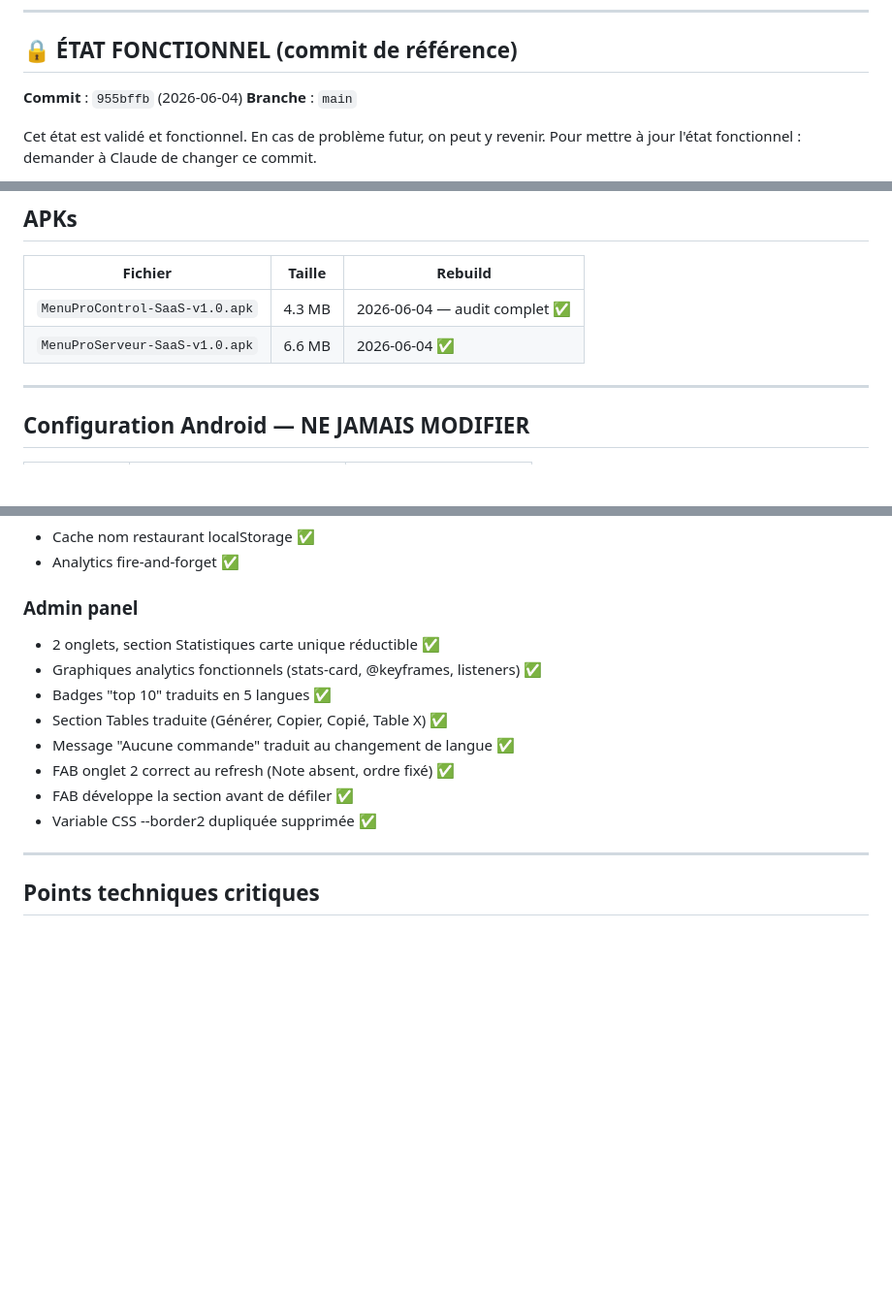
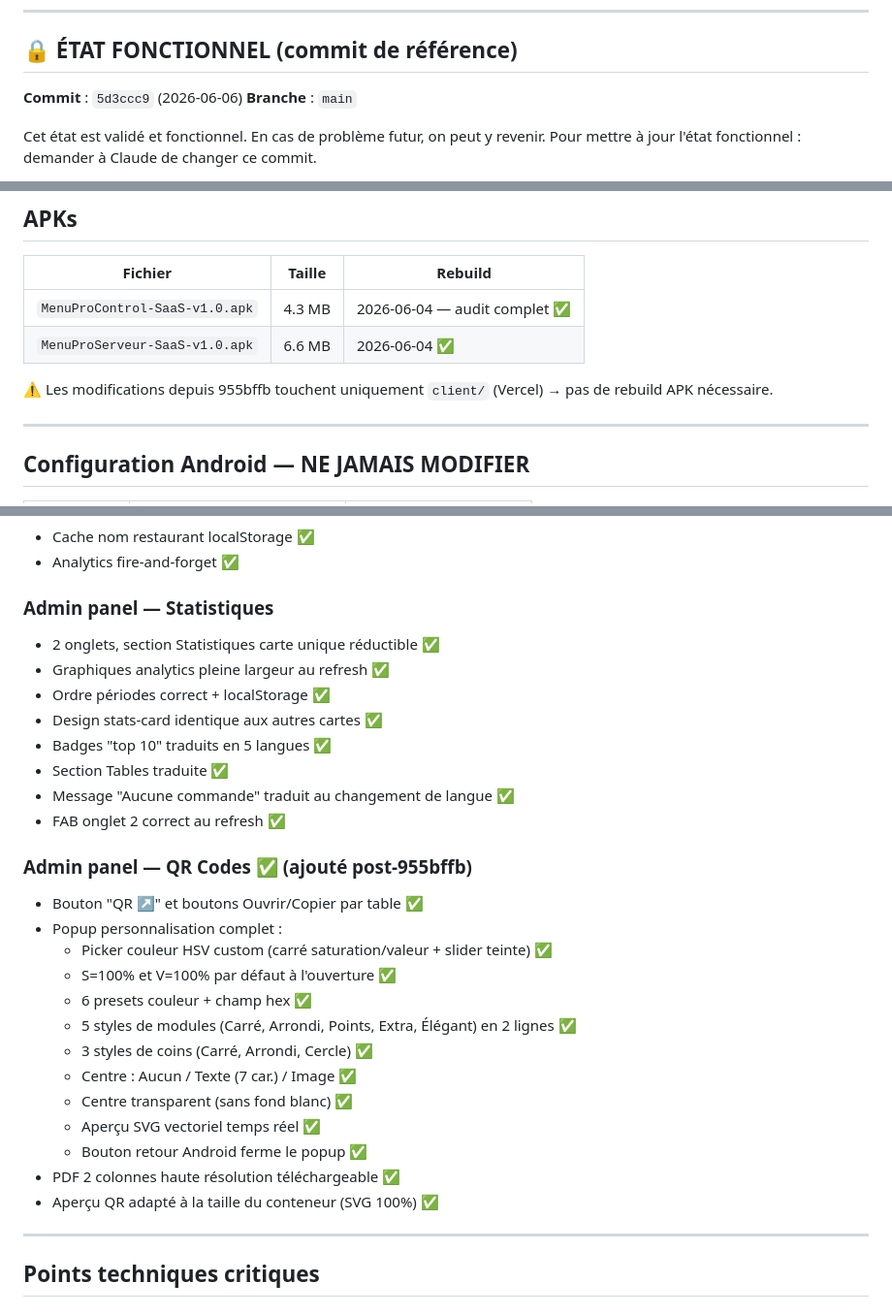
Before and after one commit to Cafe-elysee/menu-saas-platform, a Markdown page: STATE.md, 3 parts joined by grey strips. Shown at 97% size. Rendered like a GitHub page; blank space fills up the shorter version.

Commit message:
Docs: audit complet 2026-06-06 — état fonctionnel 5d3ccc9 (QR codes + graphiques)
Co-Authored-By: Claude Sonnet 4.6 <noreply@anthropic.com>

```diff
--- a/STATE.md
+++ b/STATE.md
@@ -9,7 +9,7 @@
 
 ## 🔒 ÉTAT FONCTIONNEL (commit de référence)
 
-**Commit** : `955bffb` (2026-06-04)
+**Commit** : `5d3ccc9` (2026-06-06)
 **Branche** : `main`
 
 Cet état est validé et fonctionnel. En cas de problème futur, on peut y revenir.
@@ -36,6 +36,8 @@ Pour mettre à jour l'état fonctionnel : demander à Claude de changer ce commi
 |---------|--------|---------|
 | `MenuProControl-SaaS-v1.0.apk` | 4.3 MB | 2026-06-04 — audit complet ✅ |
 | `MenuProServeur-SaaS-v1.0.apk` | 6.6 MB | 2026-06-04 ✅ |
+
+⚠️ Les modifications depuis 955bffb touchent uniquement `client/` (Vercel) → pas de rebuild APK nécessaire.
 
 ---
 
@@ -65,15 +67,30 @@ Pour mettre à jour l'état fonctionnel : demander à Claude de changer ce commi
 - Cache nom restaurant localStorage ✅
 - Analytics fire-and-forget ✅
 
-### Admin panel
+### Admin panel — Statistiques
 - 2 onglets, section Statistiques carte unique réductible ✅
-- Graphiques analytics fonctionnels (stats-card, @keyframes, listeners) ✅
+- Graphiques analytics pleine largeur au refresh ✅
+- Ordre périodes correct + localStorage ✅
+- Design stats-card identique aux autres cartes ✅
 - Badges "top 10" traduits en 5 langues ✅
-- Section Tables traduite (Générer, Copier, Copié, Table X) ✅
+- Section Tables traduite ✅
 - Message "Aucune commande" traduit au changement de langue ✅
-- FAB onglet 2 correct au refresh (Note absent, ordre fixé) ✅
-- FAB développe la section avant de défiler ✅
-- Variable CSS --border2 dupliquée supprimée ✅
+- FAB onglet 2 correct au refresh ✅
+
+### Admin panel — QR Codes ✅ (ajouté post-955bffb)
+- Bouton "QR ↗" et boutons Ouvrir/Copier par table ✅
+- Popup personnalisation complet :
+  - Picker couleur HSV custom (carré saturation/valeur + slider teinte) ✅
+  - S=100% et V=100% par défaut à l'ouverture ✅
+  - 6 presets couleur + champ hex ✅
+  - 5 styles de modules (Carré, Arrondi, Points, Extra, Élégant) en 2 lignes ✅
+  - 3 styles de coins (Carré, Arrondi, Cercle) ✅
+  - Centre : Aucun / Texte (7 car.) / Image ✅
+  - Centre transparent (sans fond blanc) ✅
+  - Aperçu SVG vectoriel temps réel ✅
+  - Bouton retour Android ferme le popup ✅
+- PDF 2 colonnes haute résolution téléchargeable ✅
+- Aperçu QR adapté à la taille du conteneur (SVG 100%) ✅
 
 ---
 
```
Also changed, not shown: other parts of STATE.md (+12 -6 lines), MEMORY.md (+21 -8 lines).
